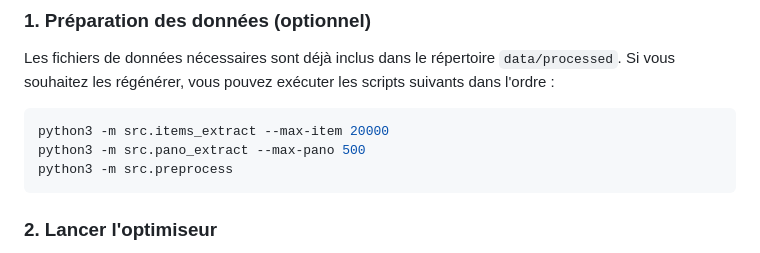
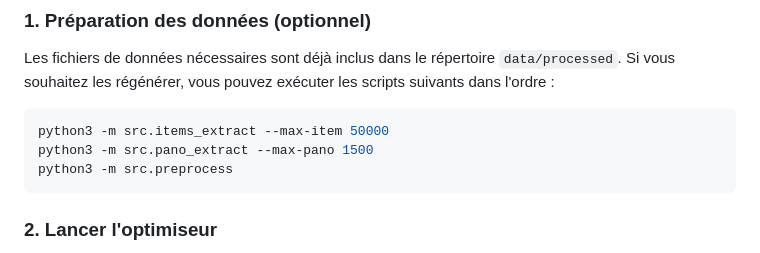
Before and after one commit to camillegit/dofus_optimizer, a Markdown page: README.md, the part around the change. Rendered like a GitHub page.

````diff
--- a/README.md
+++ b/README.md
@@ -20,8 +20,8 @@ pip install -r requirements.txt
 Les fichiers de données nécessaires sont déjà inclus dans le répertoire `data/processed`. Si vous souhaitez les régénérer, vous pouvez exécuter les scripts suivants dans l'ordre :
 
 ```bash
-python3 -m src.items_extract --max-item 20000
-python3 -m src.pano_extract --max-pano 500
+python3 -m src.items_extract --max-item 50000
+python3 -m src.pano_extract --max-pano 1500
 python3 -m src.preprocess
 ```
 
````
